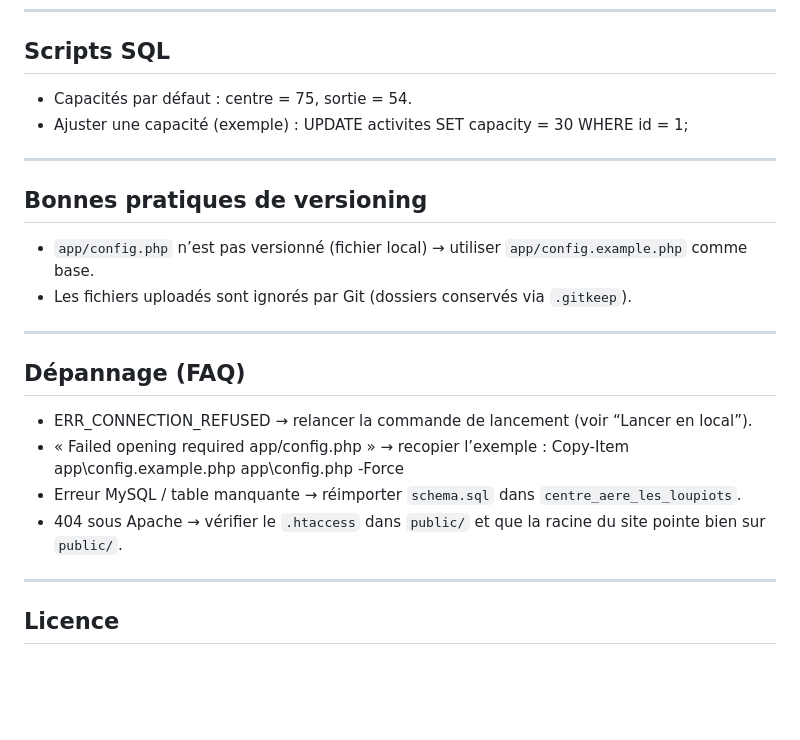
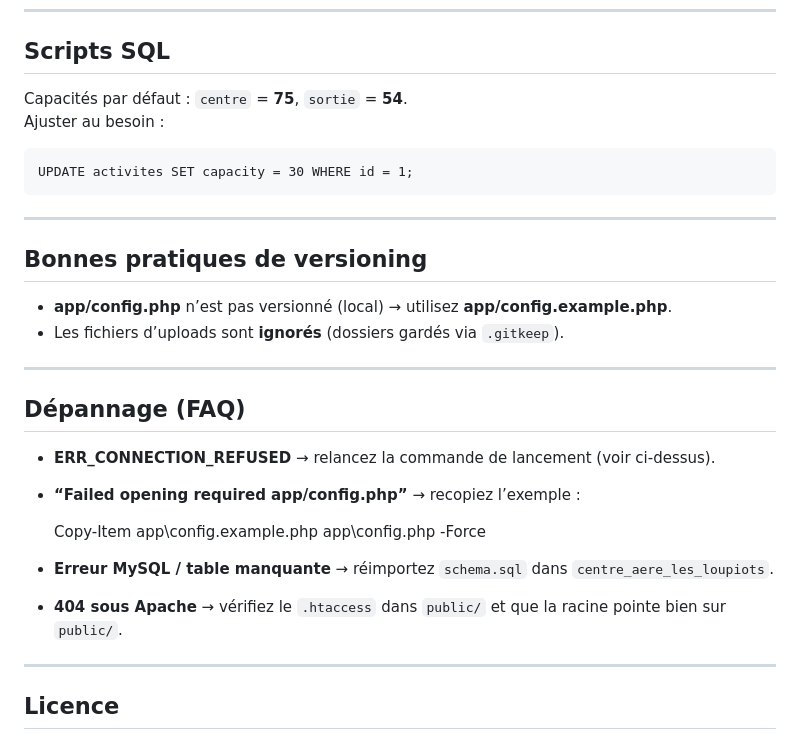
Before and after one commit to Puygauthier/Centre_Aere_Les_Loupiots, a Markdown page: README.md, the part around one of its changes. Rendered like a GitHub page; blank space fills up the shorter version.

```diff
--- a/README.md
+++ b/README.md
@@ -82,24 +88,27 @@ Application MVC PHP (WAMP) pour gérer les activités et inscriptions d’un cen
 ---
 
 ## Scripts SQL
-- Capacités par défaut : centre = 75, sortie = 54.
-- Ajuster une capacité (exemple) :
+Capacités par défaut : `centre` = **75**, `sortie` = **54**.
+Ajuster au besoin :
+
     UPDATE activites SET capacity = 30 WHERE id = 1;
 
 ---
 
 ## Bonnes pratiques de versioning
-- `app/config.php` n’est pas versionné (fichier local) → utiliser `app/config.example.php` comme base.
-- Les fichiers uploadés sont ignorés par Git (dossiers conservés via `.gitkeep`).
+- **app/config.php** n’est pas versionné (local) → utilisez **app/config.example.php**.
+- Les fichiers d’uploads sont **ignorés** (dossiers gardés via `.gitkeep`).
 
 ---
 
 ## Dépannage (FAQ)
-- ERR_CONNECTION_REFUSED → relancer la commande de lancement (voir “Lancer en local”).
-- « Failed opening required app/config.php » → recopier l’exemple :
+- **ERR_CONNECTION_REFUSED** → relancez la commande de lancement (voir ci-dessus).
+- **“Failed opening required app/config.php”** → recopiez l’exemple :
+
     Copy-Item app\config.example.php app\config.php -Force
-- Erreur MySQL / table manquante → réimporter `schema.sql` dans `centre_aere_les_loupiots`.
-- 404 sous Apache → vérifier le `.htaccess` dans `public/` et que la racine du site pointe bien sur `public/`.
+
+- **Erreur MySQL / table manquante** → réimportez `schema.sql` dans `centre_aere_les_loupiots`.
+- **404 sous Apache** → vérifiez le `.htaccess` dans `public/` et que la racine pointe bien sur `public/`.
 
 ---
 
```
Also changed, not shown: other parts of README.md (+27 -21 lines).
